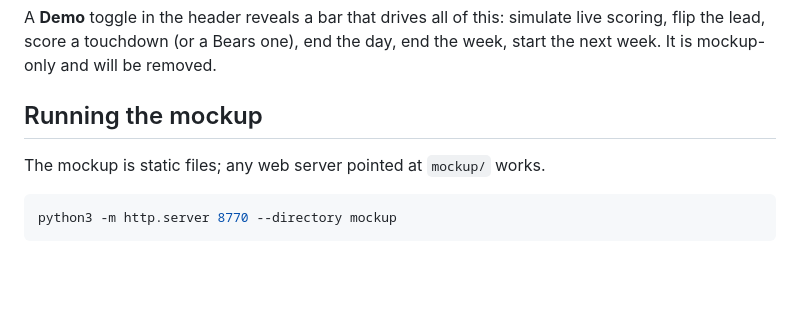
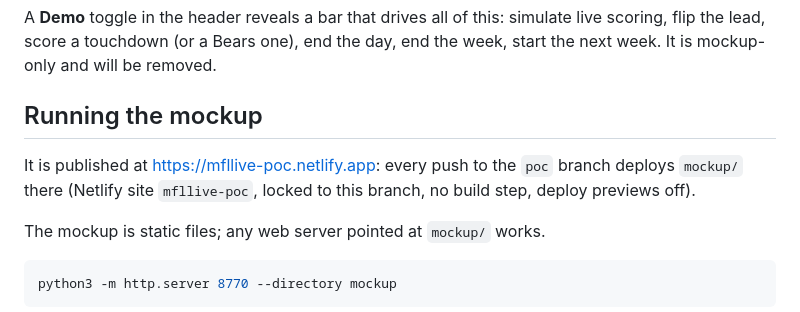
Before and after one commit to shakeelvictor/mfl-live, a Markdown page: README.md, the part around the change. Rendered like a GitHub page; blank space fills up the shorter version.

Commit message:
Deploy the mockup from GitHub
mfllive-poc.netlify.app now publishes mockup/ on every push to poc,
locked to this branch with deploy previews off.

Co-Authored-By: Claude Fable 5.1 <noreply@anthropic.com>

````diff
--- a/README.md
+++ b/README.md
@@ -66,6 +66,10 @@ removed.
 
 ## Running the mockup
 
+It is published at <https://mfllive-poc.netlify.app>: every push to the
+`poc` branch deploys `mockup/` there (Netlify site `mfllive-poc`, locked to
+this branch, no build step, deploy previews off).
+
 The mockup is static files; any web server pointed at `mockup/` works.
 
 ```bash
````
